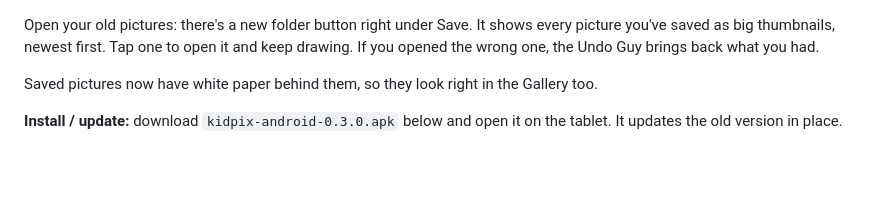
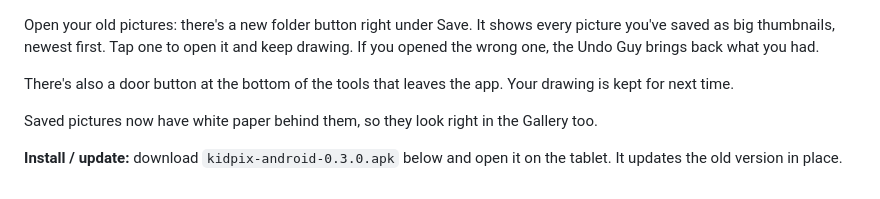
Before and after one commit to davidguttman/kidpix-android, a Markdown page: docs/release-notes/v0.3.0.md, the part around the change. GitHub-like rendering; blank space fills up the shorter version.

```diff
--- a/docs/release-notes/v0.3.0.md
+++ b/docs/release-notes/v0.3.0.md
@@ -1,4 +1,6 @@
 Open your old pictures: there's a new folder button right under Save. It shows every picture you've saved as big thumbnails, newest first. Tap one to open it and keep drawing. If you opened the wrong one, the Undo Guy brings back what you had.
+
+There's also a door button at the bottom of the tools that leaves the app. Your drawing is kept for next time.
 
 Saved pictures now have white paper behind them, so they look right in the Gallery too.
 
```
Also changed, not shown: README.md (+1 -1 lines), overlay/img/exit.png (added), 3 other files.
